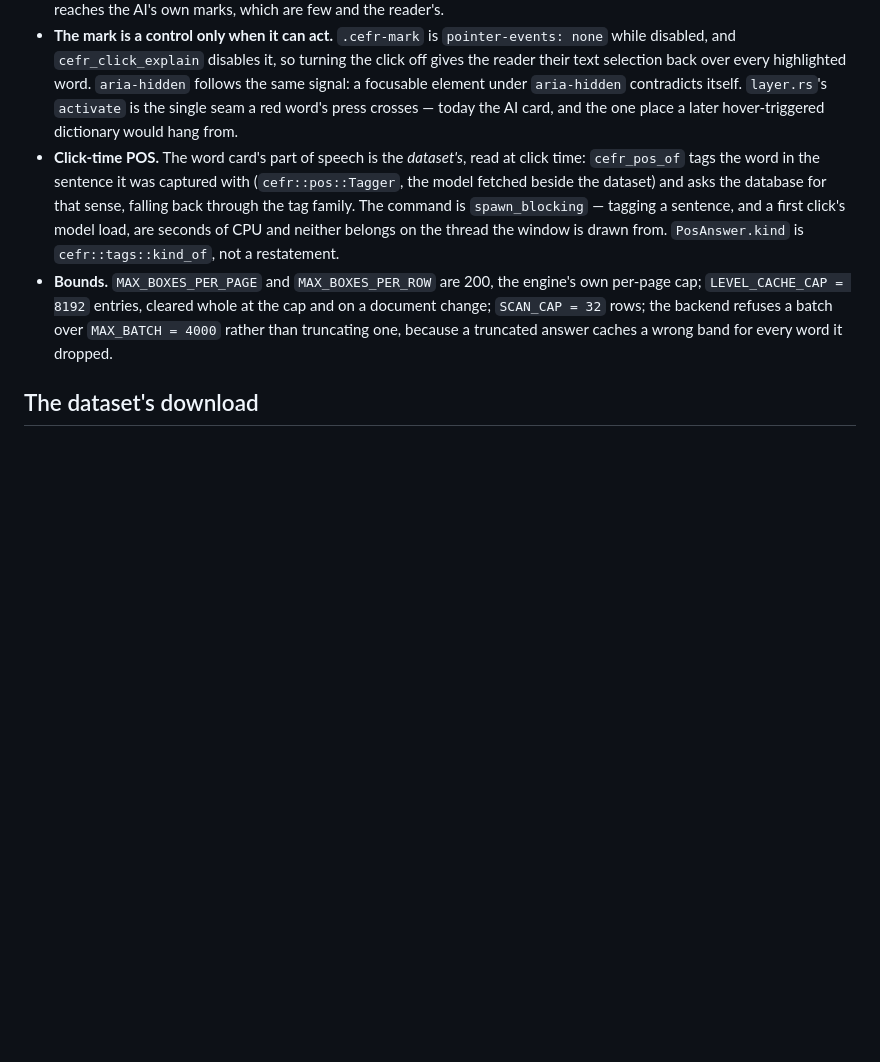
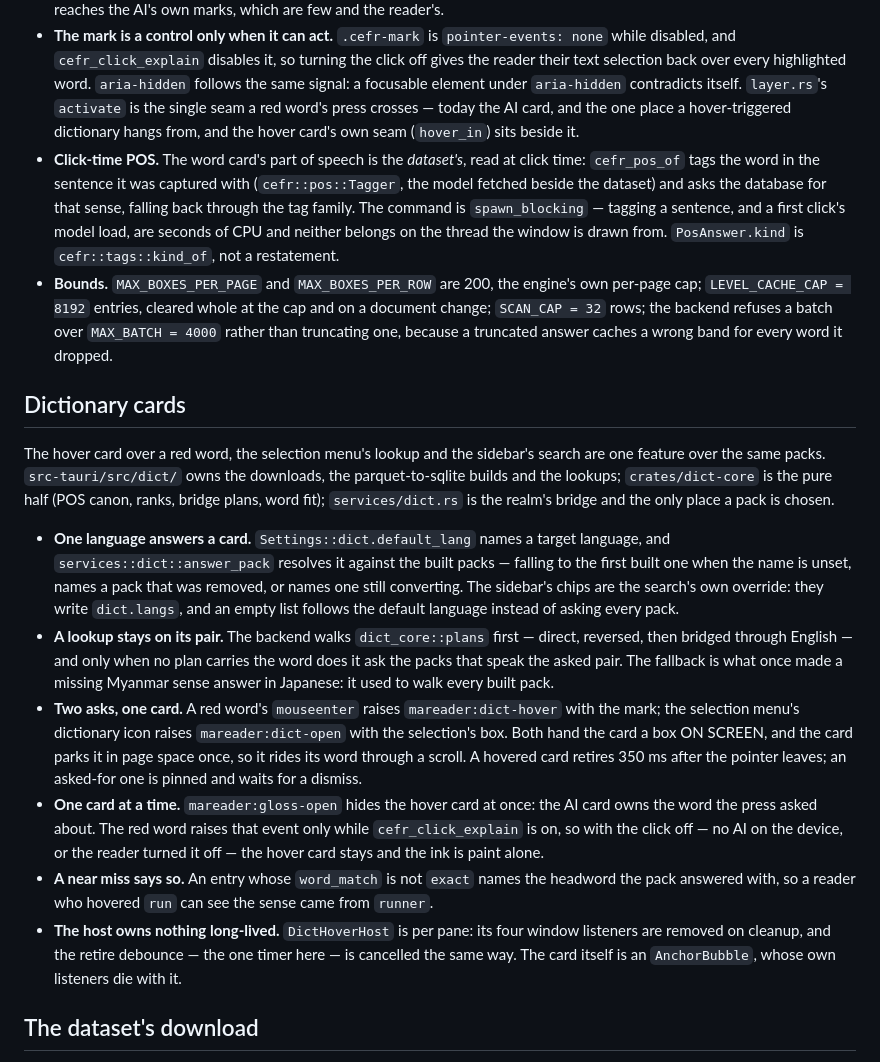
Before and after one commit to codewiththiha/mareader, a Markdown page: docs/architecture.md, the part around the change. GitHub-like rendering; blank space fills up the shorter version.

Commit message:
docs(arch): the dictionary cards
What the three asks share, who owns the language, where the two
coordinate
spaces meet, and why one card at a time.

```diff
--- a/docs/architecture.md
+++ b/docs/architecture.md
@@ -711,7 +711,8 @@ a model feature: nothing is inferred at runtime, every band is looked up.
   every highlighted word. `aria-hidden` follows the same signal: a focusable
   element under `aria-hidden` contradicts itself. `layer.rs`'s `activate` is
   the single seam a red word's press crosses — today the AI card, and the one
-  place a later hover-triggered dictionary would hang from.
+  place a hover-triggered dictionary hangs from, and the hover card's own
+  seam (`hover_in`) sits beside it.
 - **Click-time POS.** The word card's part of speech is the *dataset's*, read
   at click time: `cefr_pos_of` tags the word in the sentence it was captured
   with (`cefr::pos::Tagger`, the model fetched beside the dataset) and asks
@@ -724,6 +725,44 @@ a model feature: nothing is inferred at runtime, every band is looked up.
   at the cap and on a document change; `SCAN_CAP = 32` rows; the backend
   refuses a batch over `MAX_BATCH = 4000` rather than truncating one, because
   a truncated answer caches a wrong band for every word it dropped.
+
+## Dictionary cards
+
+The hover card over a red word, the selection menu's lookup and the sidebar's
+search are one feature over the same packs. `src-tauri/src/dict/` owns the
+downloads, the parquet-to-sqlite builds and the lookups; `crates/dict-core` is
+the pure half (POS canon, ranks, bridge plans, word fit);
+`services/dict.rs` is the realm's bridge and the only place a pack is chosen.
+
+- **One language answers a card.** `Settings::dict.default_lang` names a
+  target language, and `services::dict::answer_pack` resolves it against the
+  built packs — falling to the first built one when the name is unset, names a
+  pack that was removed, or names one still converting. The sidebar's chips are
+  the search's own override: they write `dict.langs`, and an empty list follows
+  the default language instead of asking every pack.
+- **A lookup stays on its pair.** The backend walks `dict_core::plans` first —
+  direct, reversed, then bridged through English — and only when no plan
+  carries the word does it ask the packs that speak the asked pair. The
+  fallback is what once made a missing Myanmar sense answer in Japanese: it
+  used to walk every built pack.
+- **Two asks, one card.** A red word's `mouseenter` raises
+  `mareader:dict-hover` with the mark; the selection menu's dictionary icon
+  raises `mareader:dict-open` with the selection's box. Both hand the card a
+  box ON SCREEN, and the card parks it in page space once, so it rides its word
+  through a scroll. A hovered card retires 350 ms after the pointer leaves; an
+  asked-for one is pinned and waits for a dismiss.
+- **One card at a time.** `mareader:gloss-open` hides the hover card at once:
+  the AI card owns the word the press asked about. The red word raises that
+  event only while `cefr_click_explain` is on, so with the click off — no AI on
+  the device, or the reader turned it off — the hover card stays and the ink is
+  paint alone.
+- **A near miss says so.** An entry whose `word_match` is not `exact` names the
+  headword the pack answered with, so a reader who hovered `run` can see the
+  sense came from `runner`.
+- **The host owns nothing long-lived.** `DictHoverHost` is per pane: its four
+  window listeners are removed on cleanup, and the retire debounce — the one
+  timer here — is cancelled the same way. The card itself is an
+  `AnchorBubble`, whose own listeners die with it.
 
 ## The dataset's download
 
```
